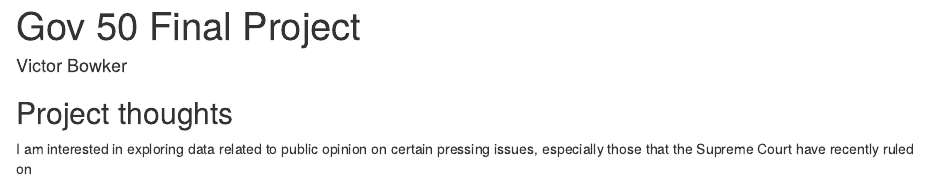
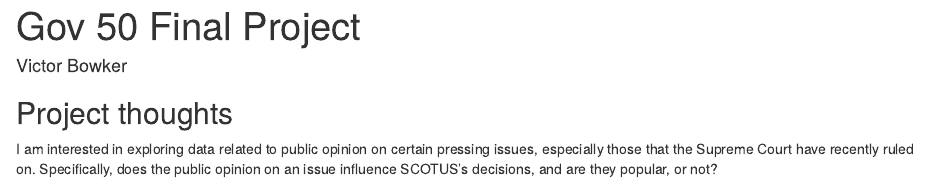
Before and after one commit to victorbowker/gov50-final-project2, an R Markdown document (index.Rmd): the page in a window 1100 px wide, from its top. Rendered offline with R 4.5, knitr and Pandoc, with nearby package versions; drawn as R Markdown's standard HTML page in place of the format the file asks for.

Commit message:
updating

```diff
--- a/index.Rmd
+++ b/index.Rmd
@@ -11,4 +11,4 @@
 
 ## Project thoughts
 
-I am interested in exploring data related to public opinion on certain pressing issues, especially those that the Supreme Court have recently ruled on
+I am interested in exploring data related to public opinion on certain pressing issues, especially those that the Supreme Court have recently ruled on. Specifically, does the public opinion on an issue influence SCOTUS's decisions, and are they popular, or not?
```
Also changed, not shown: index.html.
